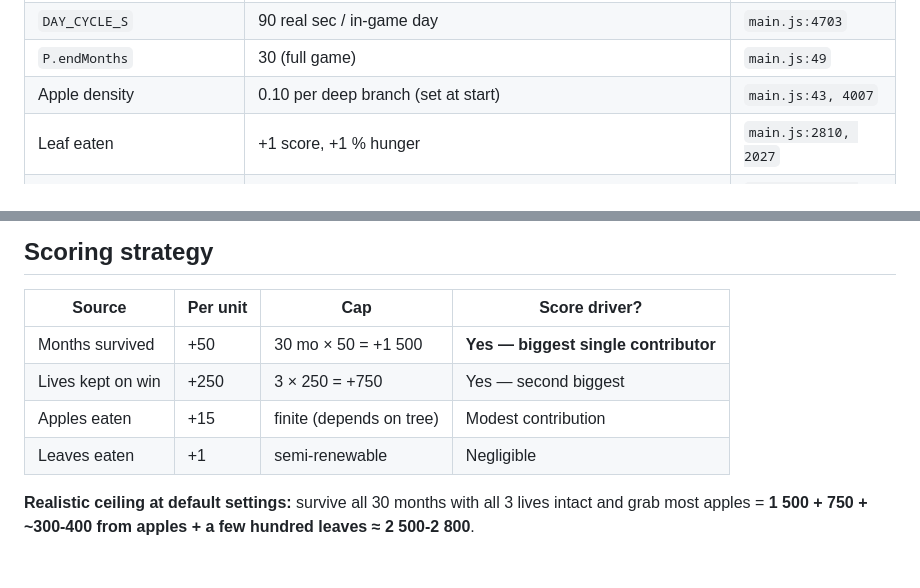
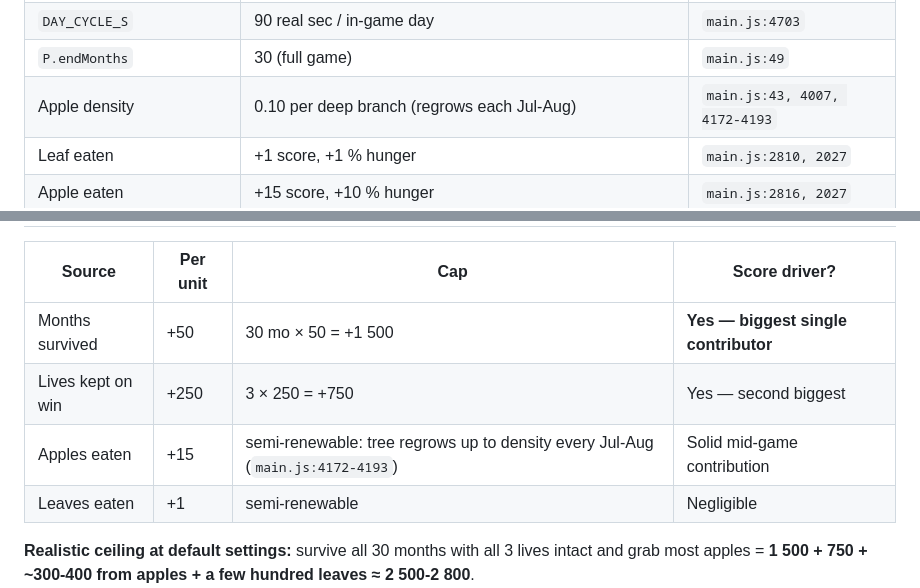
Before and after one commit to blurayne/slothlife, a Markdown page: GAMEPLAY.md, 2 parts joined by grey strips. Rendered like a GitHub page; blank space fills up the shorter version.

```diff
--- a/GAMEPLAY.md
+++ b/GAMEPLAY.md
@@ -39,7 +39,7 @@ All values are at the default `dayPace = 1.0`, `hungerPace = 2.0`
 | `P.hungerPace` | 2.0 default | `main.js:47` |
 | `DAY_CYCLE_S` | 90 real sec / in-game day | `main.js:4703` |
 | `P.endMonths` | 30 (full game) | `main.js:49` |
-| Apple density | 0.10 per deep branch (set at start) | `main.js:43, 4007` |
+| Apple density | 0.10 per deep branch (regrows each Jul-Aug) | `main.js:43, 4007, 4172-4193` |
 | Leaf eaten | +1 score, +1 % hunger | `main.js:2810, 2027` |
 | Apple eaten | +15 score, +10 % hunger | `main.js:2816, 2027` |
 | Month survived | +50 score | `main.js:6741` |
@@ -146,7 +147,7 @@ feeding the sloth enough to outlast winter 2 and winter 3.
 |---|---|---|---|
 | Months survived | +50 | 30 mo × 50 = +1 500 | **Yes — biggest single contributor** |
 | Lives kept on win | +250 | 3 × 250 = +750 | Yes — second biggest |
-| Apples eaten | +15 | finite (depends on tree) | Modest contribution |
+| Apples eaten | +15 | semi-renewable: tree regrows up to density every Jul-Aug (`main.js:4172-4193`) | Solid mid-game contribution |
 | Leaves eaten | +1 | semi-renewable | Negligible |
 
 **Realistic ceiling at default settings:** survive all 30 months
```
Also changed, not shown: other parts of GAMEPLAY.md (+121 -1 lines).
